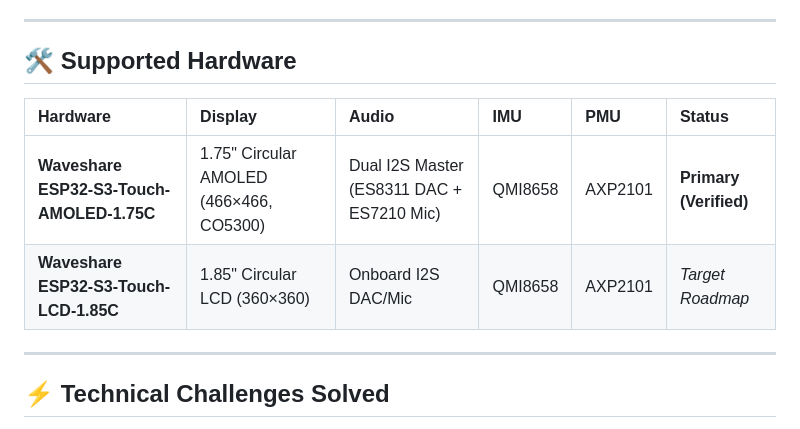
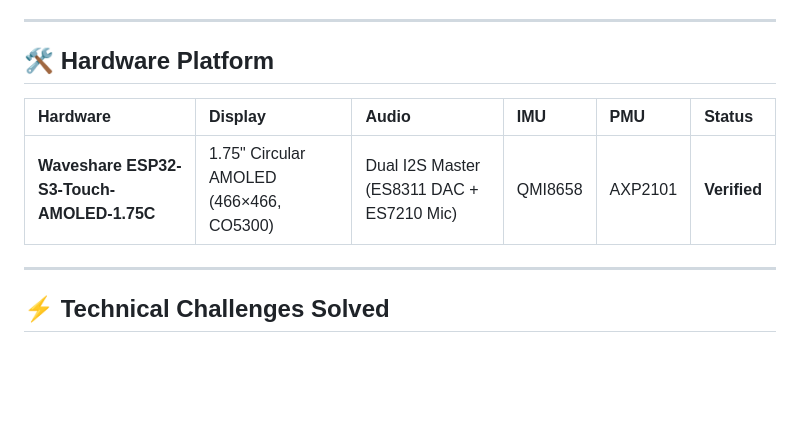
Before and after one commit to slampton/esphome-pocket-assistant, a Markdown page: README.md, the part around the change. Drawn GitHub-style; blank space fills up the shorter version.

```diff
--- a/README.md
+++ b/README.md
@@ -22,12 +22,11 @@ Most ESPHome media displays are passive screens that only show what is already p
 
 ---
 
-## 🛠️ Supported Hardware
+## 🛠️ Hardware Platform
 
 | Hardware | Display | Audio | IMU | PMU | Status |
 | :--- | :--- | :--- | :--- | :--- | :--- |
-| **Waveshare ESP32-S3-Touch-AMOLED-1.75C** | 1.75" Circular AMOLED (466×466, CO5300) | Dual I2S Master (ES8311 DAC + ES7210 Mic) | QMI8658 | AXP2101 | **Primary (Verified)** |
-| **Waveshare ESP32-S3-Touch-LCD-1.85C** | 1.85" Circular LCD (360×360) | Onboard I2S DAC/Mic | QMI8658 | AXP2101 | *Target Roadmap* |
+| **Waveshare ESP32-S3-Touch-AMOLED-1.75C** | 1.75" Circular AMOLED (466×466, CO5300) | Dual I2S Master (ES8311 DAC + ES7210 Mic) | QMI8658 | AXP2101 | **Verified** |
 
 ---
 
```
